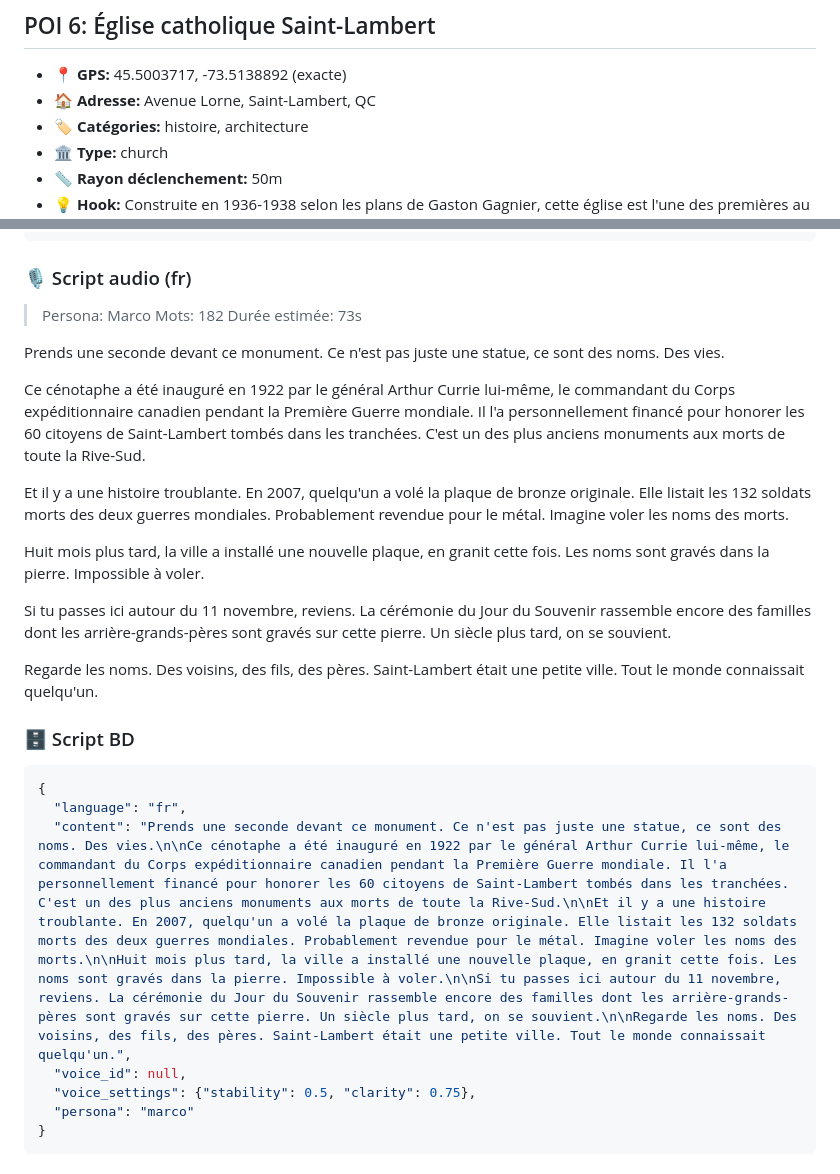
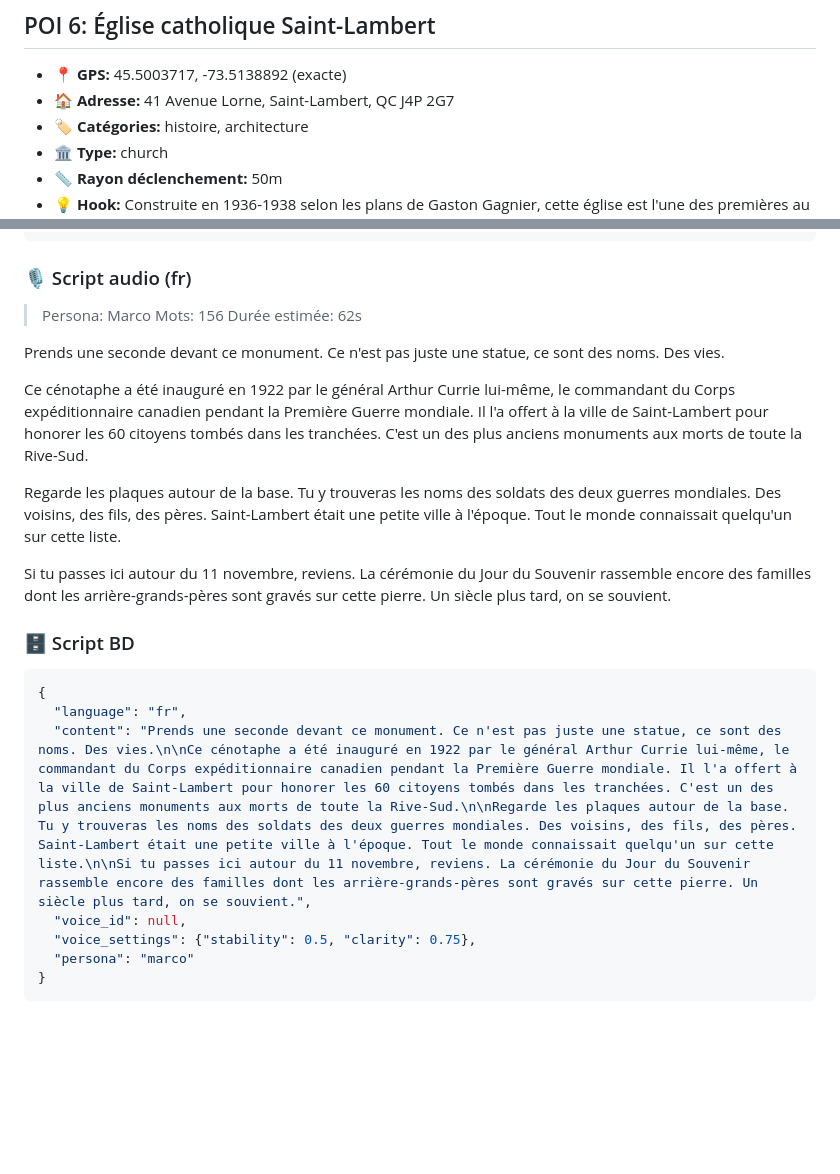
Before and after one commit to admin-rayv/app-voyage, a Markdown page: content/saint-lambert-quebec-canada/scout-histoire.md, 2 parts joined by grey strips. Drawn GitHub-style; blank space fills up the shorter version.

Commit message:
fix: Cénotaphe script - 'offert à la ville' (verified) + remove unverified plaque theft

````diff
--- a/content/saint-lambert-quebec-canada/scout-histoire.md
+++ b/content/saint-lambert-quebec-canada/scout-histoire.md
@@ -313,7 +313,7 @@ Cette rue, Riverside Drive, c'est un vrai corridor du patrimoine. Si tu continue
 
 ## POI 6: Église catholique Saint-Lambert
 - 📍 **GPS:** 45.5003717, -73.5138892 (exacte)
-- 🏠 **Adresse:** Avenue Lorne, Saint-Lambert, QC
+- 🏠 **Adresse:** 41 Avenue Lorne, Saint-Lambert, QC J4P 2G7
 - 🏷️ **Catégories:** histoire, architecture
 - 🏛️ **Type:** church
 - 📏 **Rayon déclenchement:** 50m
@@ -408,26 +408,22 @@ Petit conseil : si tu passes pendant les heures de messe ou lors des Journées d
 
 ### 🎙️ Script audio (fr)
 > Persona: Marco
-> Mots: 182
-> Durée estimée: 73s
+> Mots: 156
+> Durée estimée: 62s
 
 Prends une seconde devant ce monument. Ce n'est pas juste une statue, ce sont des noms. Des vies.
 
-Ce cénotaphe a été inauguré en 1922 par le général Arthur Currie lui-même, le commandant du Corps expéditionnaire canadien pendant la Première Guerre mondiale. Il l'a personnellement financé pour honorer les 60 citoyens de Saint-Lambert tombés dans les tranchées. C'est un des plus anciens monuments aux morts de toute la Rive-Sud.
+Ce cénotaphe a été inauguré en 1922 par le général Arthur Currie lui-même, le commandant du Corps expéditionnaire canadien pendant la Première Guerre mondiale. Il l'a offert à la ville de Saint-Lambert pour honorer les 60 citoyens tombés dans les tranchées. C'est un des plus anciens monuments aux morts de toute la Rive-Sud.
 
-Et il y a une histoire troublante. En 2007, quelqu'un a volé la plaque de bronze originale. Elle listait les 132 soldats morts des deux guerres mondiales. Probablement revendue pour le métal. Imagine voler les noms des morts.
-
-Huit mois plus tard, la ville a installé une nouvelle plaque, en granit cette fois. Les noms sont gravés dans la pierre. Impossible à voler.
+Regarde les plaques autour de la base. Tu y trouveras les noms des soldats des deux guerres mondiales. Des voisins, des fils, des pères. Saint-Lambert était une petite ville à l'époque. Tout le monde connaissait quelqu'un sur cette liste.
 
 Si tu passes ici autour du 11 novembre, reviens. La cérémonie du Jour du Souvenir rassemble encore des familles dont les arrière-grands-pères sont gravés sur cette pierre. Un siècle plus tard, on se souvient.
-
-Regarde les noms. Des voisins, des fils, des pères. Saint-Lambert était une petite ville. Tout le monde connaissait quelqu'un.
 
 ### 🗄️ Script BD
 ```json
 {
   "language": "fr",
-  "content": "Prends une seconde devant ce monument. Ce n'est pas juste une statue, ce sont des noms. Des vies.\n\nCe cénotaphe a été inauguré en 1922 par le général Arthur Currie lui-même, le commandant du Corps expéditionnaire canadien pendant la Première Guerre mondiale. Il l'a personnellement financé pour honorer les 60 citoyens de Saint-Lambert tombés dans les tranchées. C'est un des plus anciens monuments aux morts de toute la Rive-Sud.\n\nEt il y a une histoire troublante. En 2007, quelqu'un a volé la plaque de bronze originale. Elle listait les 132 soldats morts des deux guerres mondiales. Probablement revendue pour le métal. Imagine voler les noms des morts.\n\nHuit mois plus tard, la ville a installé une nouvelle plaque, en granit cette fois. Les noms sont gravés dans la pierre. Impossible à voler.\n\nSi tu passes ici autour du 11 novembre, reviens. La cérémonie du Jour du Souvenir rassemble encore des familles dont les arrière-grands-pères sont gravés sur cette pierre. Un siècle plus tard, on se souvient.\n\nRegarde les noms. Des voisins, des fils, des pères. Saint-Lambert était une petite ville. Tout le monde connaissait quelqu'un.",
+  "content": "Prends une seconde devant ce monument. Ce n'est pas juste une statue, ce sont des noms. Des vies.\n\nCe cénotaphe a été inauguré en 1922 par le général Arthur Currie lui-même, le commandant du Corps expéditionnaire canadien pendant la Première Guerre mondiale. Il l'a offert à la ville de Saint-Lambert pour honorer les 60 citoyens tombés dans les tranchées. C'est un des plus anciens monuments aux morts de toute la Rive-Sud.\n\nRegarde les plaques autour de la base. Tu y trouveras les noms des soldats des deux guerres mondiales. Des voisins, des fils, des pères. Saint-Lambert était une petite ville à l'époque. Tout le monde connaissait quelqu'un sur cette liste.\n\nSi tu passes ici autour du 11 novembre, reviens. La cérémonie du Jour du Souvenir rassemble encore des familles dont les arrière-grands-pères sont gravés sur cette pierre. Un siècle plus tard, on se souvient.",
   "voice_id": null,
   "voice_settings": {"stability": 0.5, "clarity": 0.75},
   "persona": "marco"
````
